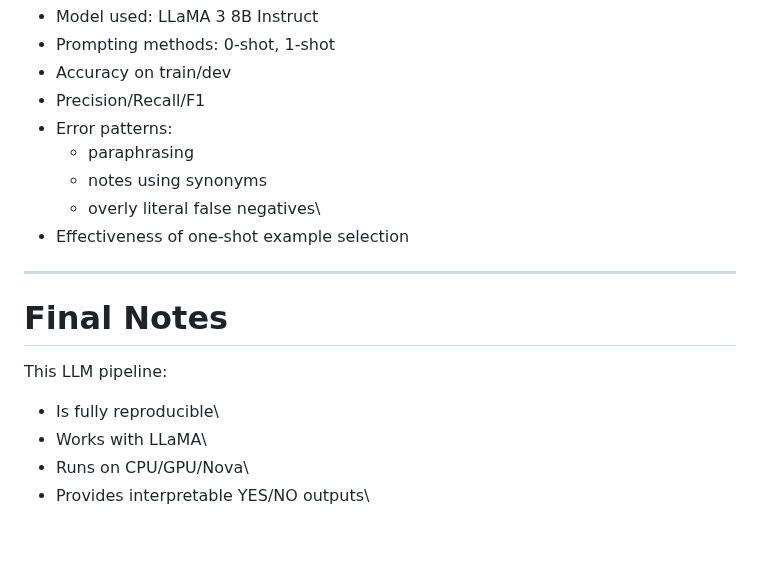
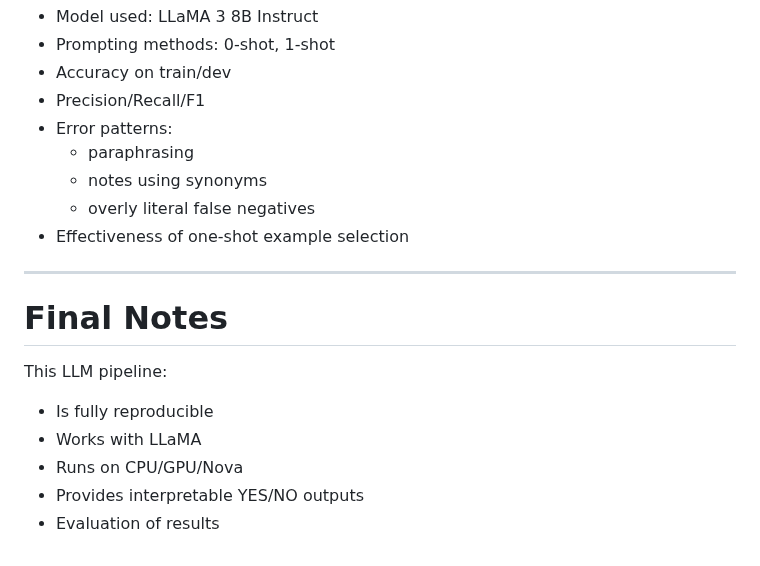
Before and after one commit to MasonInman29/Evaluation-of-note-taking-NLP, a Markdown page: LLM/README.md, the part around one of its changes. Drawn GitHub-style.

Commit message:
README finalized

```diff
--- a/LLM/README.md
+++ b/LLM/README.md
@@ -246,7 +246,7 @@ Outputs:
 -   Error patterns:
     -   paraphrasing
     -   notes using synonyms
-    -   overly literal false negatives\
+    -   overly literal false negatives
 -   Effectiveness of one-shot example selection
 
 ------------------------------------------------------------------------
@@ -255,7 +255,8 @@ Outputs:
 
 This LLM pipeline:
 
--   Is fully reproducible\
--   Works with LLaMA\
--   Runs on CPU/GPU/Nova\
--   Provides interpretable YES/NO outputs\
+-   Is fully reproducible
+-   Works with LLaMA
+-   Runs on CPU/GPU/Nova
+-   Provides interpretable YES/NO outputs
+-   Evaluation of results
```
Also changed, not shown: other parts of LLM/README.md (+5 -5 lines).
